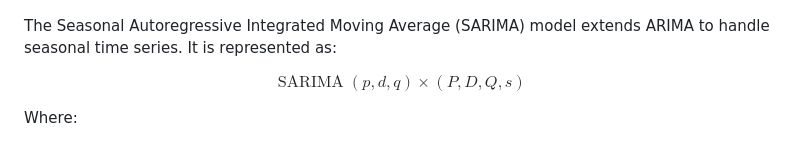
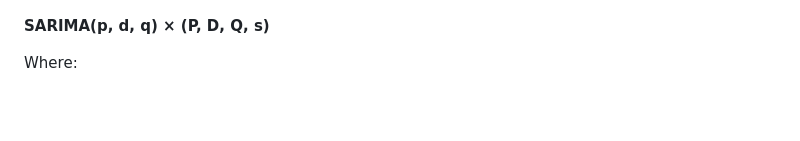
Before and after one commit to olivia3395/GlobalRiskAnalysisUSA, a Markdown page: README.md, the part around the change printed below. Rendered like a GitHub page; blank space fills up the shorter version.

```diff
--- a/README.md
+++ b/README.md
@@ -62,9 +60,7 @@ Non-stationary time series data have time-dependent statistical properties, such
 ### SARIMA Model Overview
 ![SARIMA Model Backtest: Forecast vs Actual](./sarima_forecast_vs_actual.png)
 
-The Seasonal Autoregressive Integrated Moving Average (SARIMA) model extends ARIMA to handle seasonal time series. It is represented as:
-
-$$ \operatorname{SARIMA}(p, d, q) \times (P, D, Q, s) $$
+**SARIMA(p, d, q) × (P, D, Q, s)**
 
 Where:
 - **p, d, q**: Non-seasonal ARIMA terms for autoregression, differencing, and moving average.
```
Also changed, not shown: other parts of README.md (+0 -2 lines).
